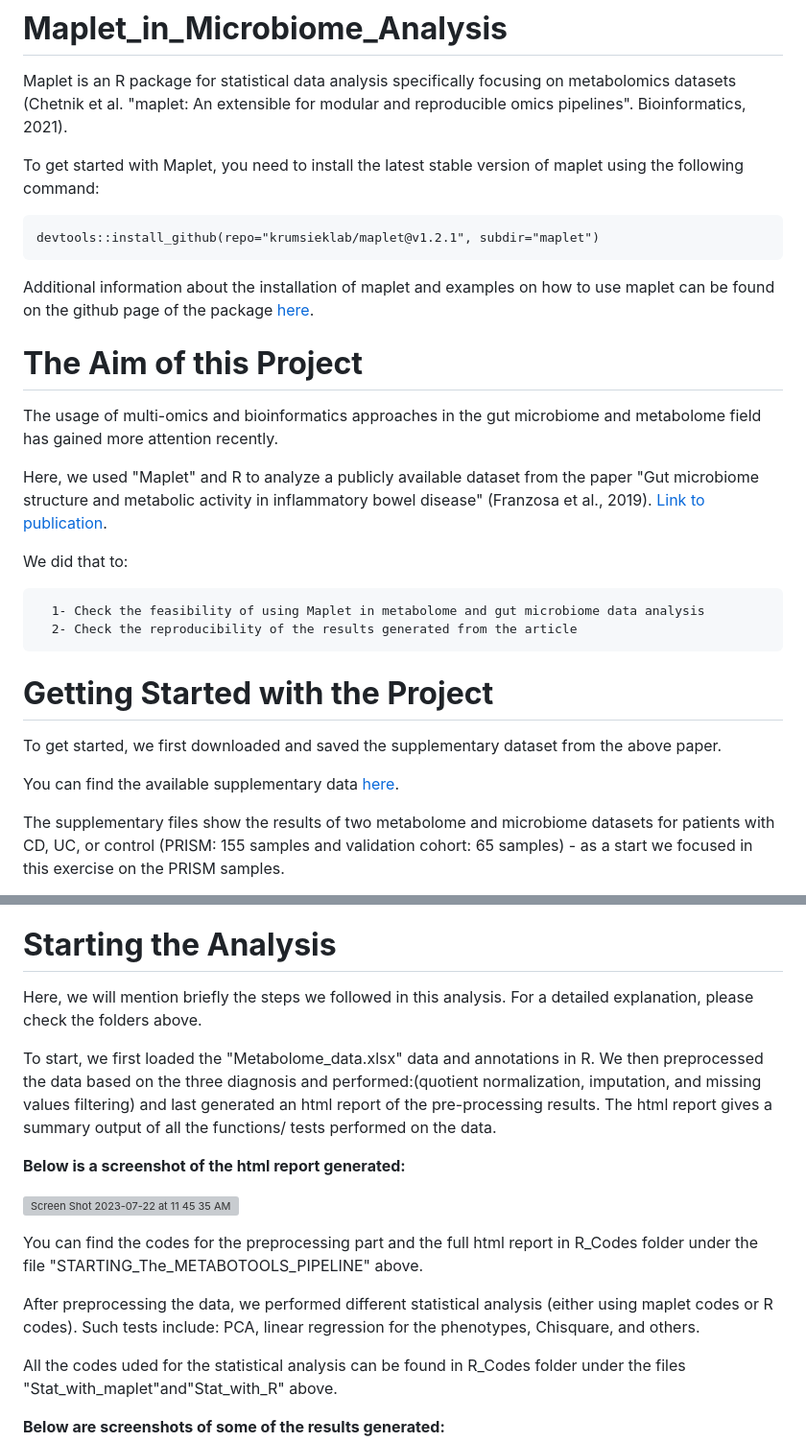
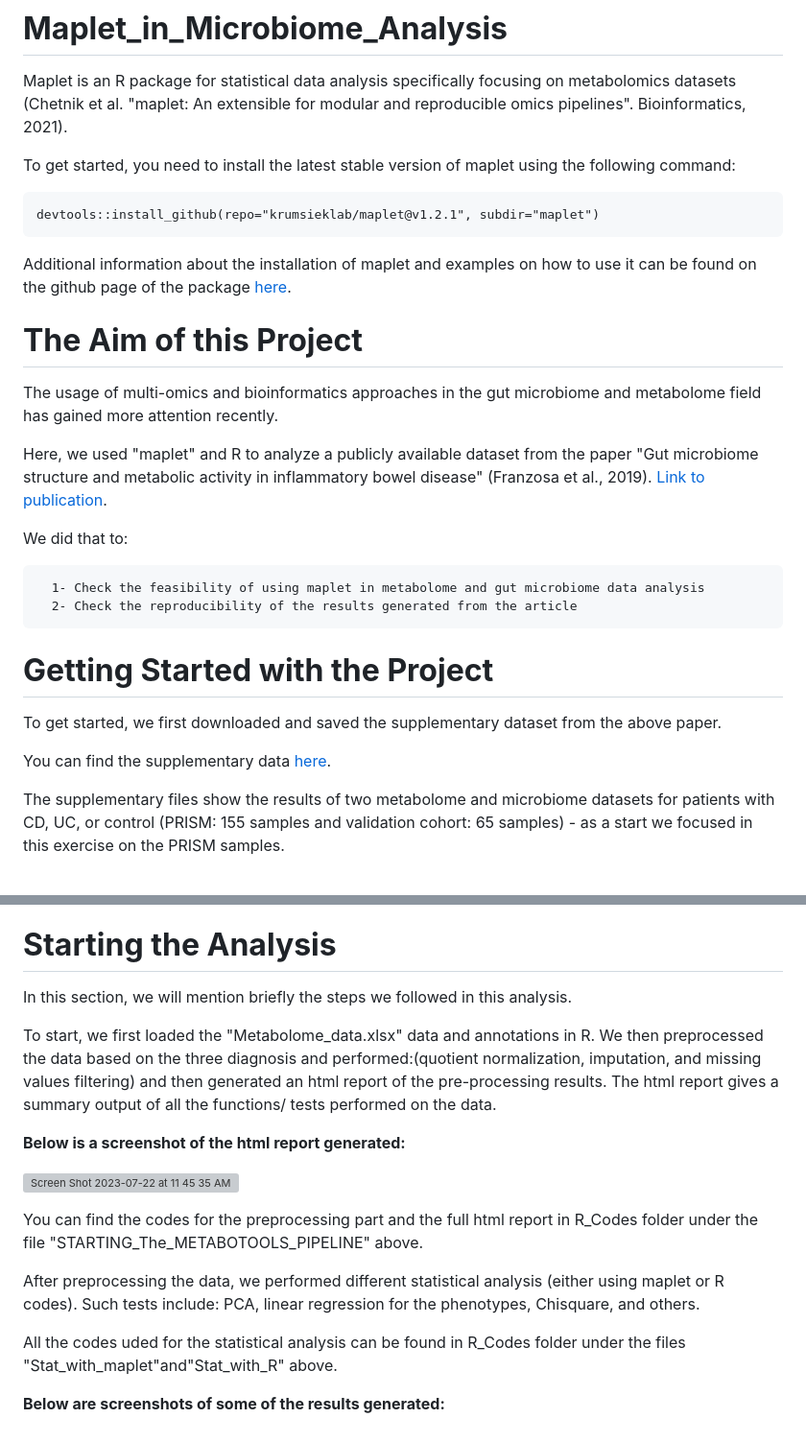
Before and after one commit to RKA2020/Maplet-GutData, a Markdown page: README.md, 2 parts joined by grey strips. Shown at 96% size. Rendered like a GitHub page; grey boxes are pictures that could not be loaded.

````diff
--- a/README.md
+++ b/README.md
@@ -2,31 +2,31 @@
 
 Maplet is an R package for statistical data analysis specifically focusing on metabolomics datasets (Chetnik et al. "maplet: An extensible for modular and reproducible omics pipelines". Bioinformatics, 2021).
 
-To get started with Maplet, you need to install the latest stable version of maplet using the following command:
+To get started, you need to install the latest stable version of maplet using the following command:
 
 ```
 devtools::install_github(repo="krumsieklab/maplet@v1.2.1", subdir="maplet")
 ```
 
-Additional information about the installation of maplet and examples on how to use maplet can be found on the github page of the package [here](https://github.com/krumsieklab/maplet).
+Additional information about the installation of maplet and examples on how to use it can be found on the github page of the package [here](https://github.com/krumsieklab/maplet).
 
 
 # **The Aim of this Project**
 
 The usage of multi-omics and bioinformatics approaches in the gut microbiome and metabolome field has gained more attention recently.
 
-Here, we used "Maplet" and R to analyze a publicly available dataset from the paper "Gut microbiome structure and metabolic activity in inflammatory bowel disease" (Franzosa et al., 2019). [Link to publication](https://www.ncbi.nlm.nih.gov/pmc/articles/PMC6342642/pdf/nihms-1510763.pdf).
+Here, we used "maplet" and R to analyze a publicly available dataset from the paper "Gut microbiome structure and metabolic activity in inflammatory bowel disease" (Franzosa et al., 2019). [Link to publication](https://www.ncbi.nlm.nih.gov/pmc/articles/PMC6342642/pdf/nihms-1510763.pdf).
 
 We did that to:
 
-      1- Check the feasibility of using Maplet in metabolome and gut microbiome data analysis
+      1- Check the feasibility of using maplet in metabolome and gut microbiome data analysis
       2- Check the reproducibility of the results generated from the article
 
 # **Getting Started with the Project**
 
 To get started, we first downloaded and saved the supplementary dataset from the above paper.
 
-You can find the available supplementary data [here](https://www.ncbi.nlm.nih.gov/pmc/articles/PMC6342642/).
+You can find the supplementary data [here](https://www.ncbi.nlm.nih.gov/pmc/articles/PMC6342642/).
 
 The supplementary files show the results of two metabolome and microbiome datasets for patients with CD, UC, or control (PRISM: 155 samples and validation cohort: 65 samples) - as a start we focused in this exercise on the PRISM samples.
 
@@ -38,9 +38,9 @@ The new excel file "Metabolome_data.xlsx" has the metadata, metabolite abundance
 
 # **Starting the Analysis**
 
-Here, we will mention briefly the steps we followed in this analysis. For a detailed explanation, please check the folders above.
+In this section, we will mention briefly the steps we followed in this analysis.
 
-To start, we first loaded the "Metabolome_data.xlsx" data and annotations in R. We then preprocessed the data based on the three diagnosis and performed:(quotient normalization, imputation, and missing values filtering) and last generated an html report of the pre-processing results. The html report gives a summary output of all the functions/ tests performed on the data.
+To start, we first loaded the "Metabolome_data.xlsx" data and annotations in R. We then preprocessed the data based on the three diagnosis and performed:(quotient normalization, imputation, and missing values filtering) and then generated an html report of the pre-processing results. The html report gives a summary output of all the functions/ tests performed on the data.
 
 **Below is a screenshot of the html report generated:**
 
@@ -48,7 +48,7 @@ To start, we first loaded the "Metabolome_data.xlsx" data and annotations in R.
 
 You can find the codes for the preprocessing part and the full html report in R_Codes folder under the file "STARTING_The_METABOTOOLS_PIPELINE" above.
 
-After preprocessing the data, we performed different statistical analysis (either using maplet codes or R codes). Such tests include: PCA, linear regression for the phenotypes, Chisquare, and others.
+After preprocessing the data, we performed different statistical analysis (either using maplet or R codes). Such tests include: PCA, linear regression for the phenotypes, Chisquare, and others.
 
 All the codes uded for the statistical analysis can be found in R_Codes folder under the files "Stat_with_maplet"and"Stat_with_R" above.
 
````
